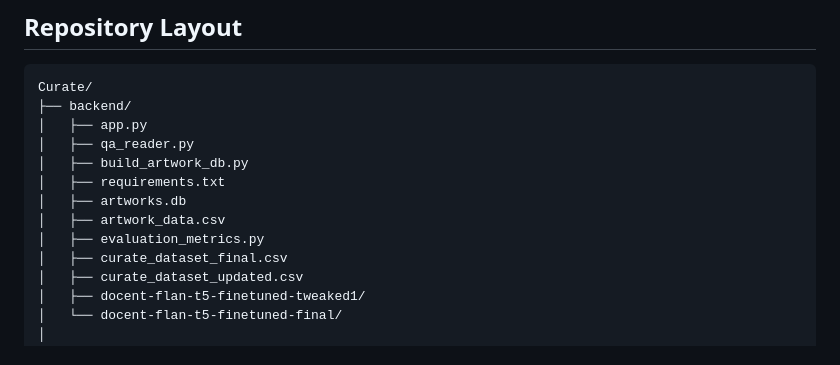
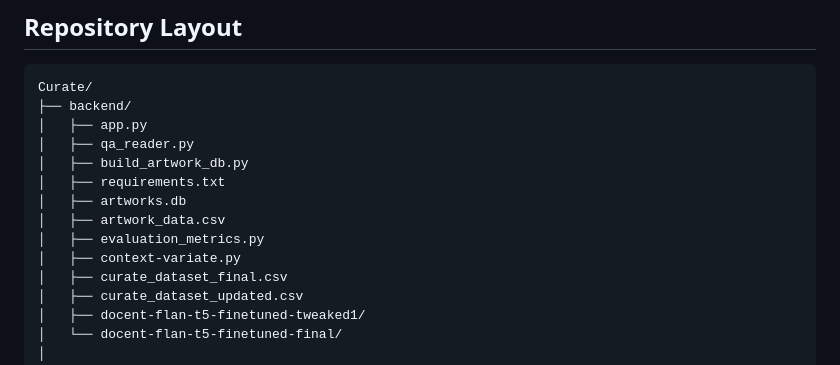
Before and after one commit to JethroIsHere/Curate, a Markdown page: README.md, the part around the change. GitHub-like rendering.

Commit message:
Add context-variate.py to project structure

```diff
--- a/README.md
+++ b/README.md
@@ -21,6 +21,7 @@ Curate/
 │   ├── artworks.db
 │   ├── artwork_data.csv
 │   ├── evaluation_metrics.py
+│   ├── context-variate.py
 │   ├── curate_dataset_final.csv
 │   ├── curate_dataset_updated.csv
 │   ├── docent-flan-t5-finetuned-tweaked1/
```
